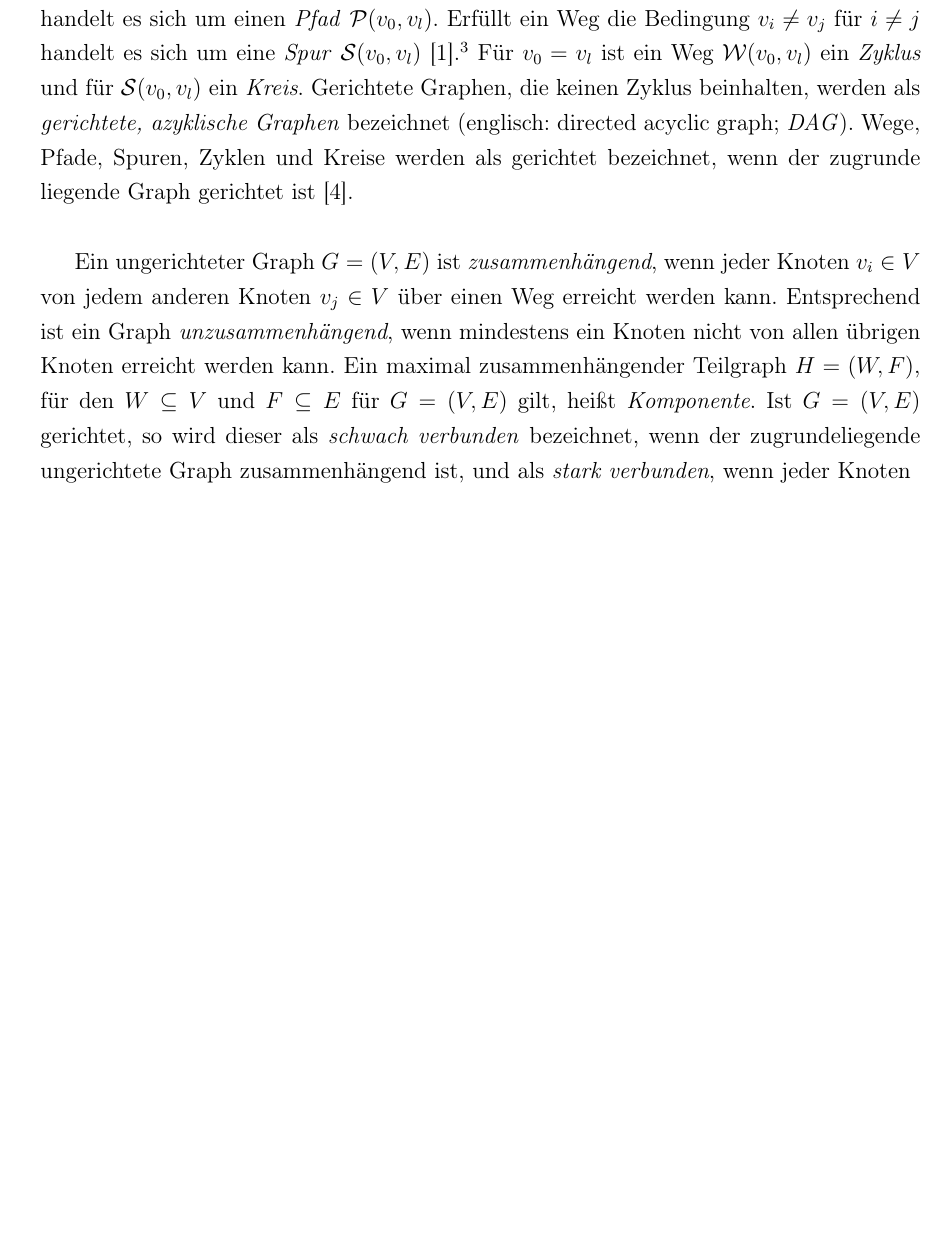
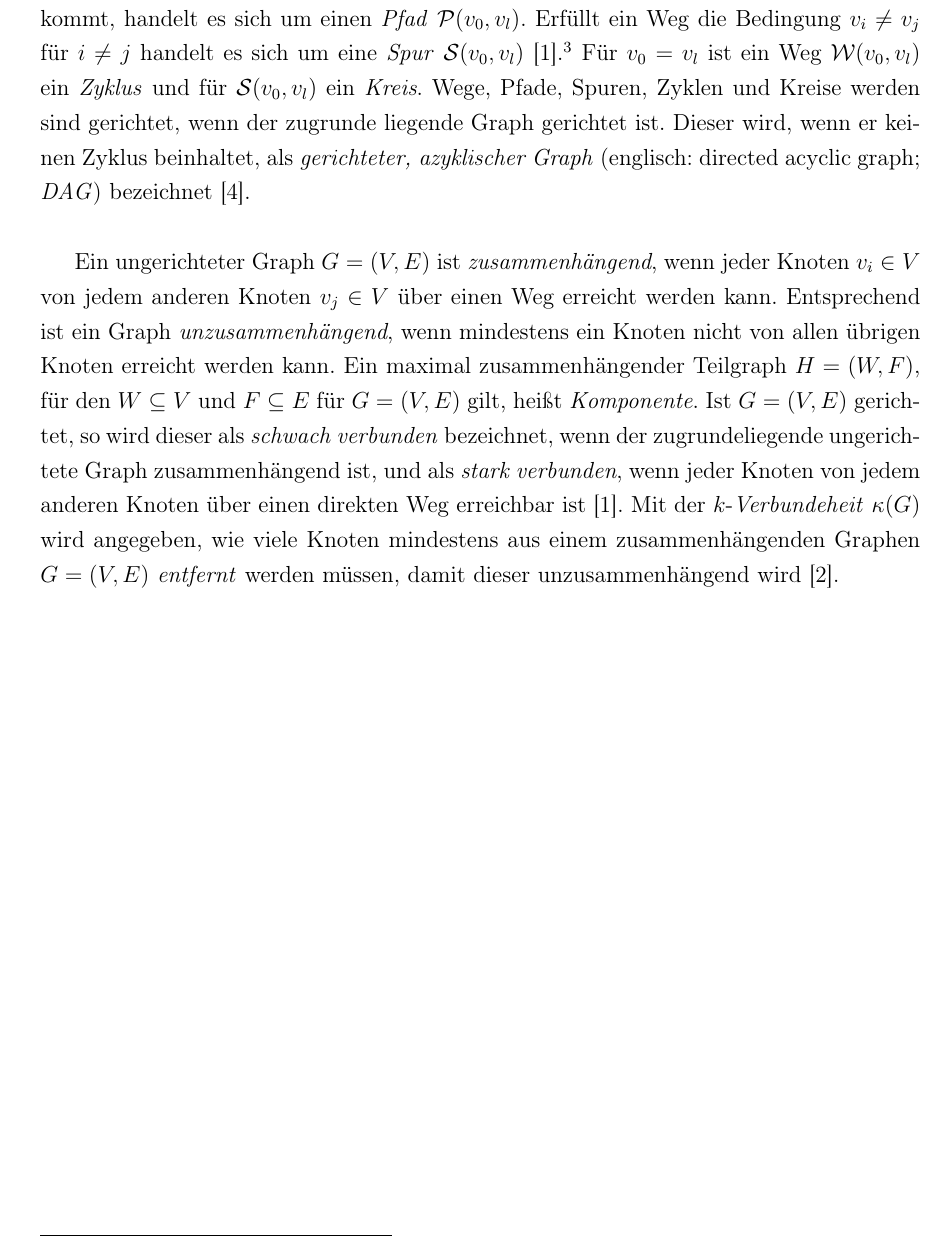
Before and after one commit to moritz-hanke/Masters-thesis, a LaTeX document (Masterarbeit_Moritz_Hanke.tex): part of page 9 of 11, cut so that both start at the same text, the shorter picture padded with empty space. Compiled offline with pdfLaTeX; a LaTeX package or settings file that is missing is left out; a missing bibliography style is replaced by a similar one.

Commit message:
weiter geschrieben an Kap 2

```diff
--- a/Masterarbeit_Moritz_Hanke.tex
+++ b/Masterarbeit_Moritz_Hanke.tex
@@ -179,15 +179,17 @@ b_{i,k} := \begin{cases}
 definiert\footnote{Für die ersten beiden Fälle kann auch das Vorzeichen getauscht werden. Siehe dazu bspw. \citeNP{kolaczyk2009statistical}.} \cite{brandes2005graphfunda}.\\
 Wird mit $\textbf{D}$ eine \textit{Diagonalmatrix} bezeichnet, deren $i,i$-Eintrag $d(v_i)$ entspricht, gilt $\textbf{BB}^T=\textbf{D}-\textbf{A}$, wobei $\textbf{B}^T$ die transponierte Matrix $\textbf{B}$ ist. $\textbf{BB}^T$ ist eine $N_V \times N_V$ Matrix und wird als \textit{Laplace-Matrix} $\textbf{L}$ bezeichnet \cite{kolaczyk2009statistical}. Als \textit{normalisierte Laplace-Matrix} wird $\textbf{\~L}$ bezeichnet, für die $\textbf{\~L}=\textbf{D}^{1/2}\textbf{L}\textbf{D}^{1/2}$ gilt. $\textbf{D}^{1/2}$ ist eine Diagonalmatrix, deren Einträge für $v_i \in V$ in der $i,i$-Zelle $\frac{1}{\sqrt{d(v_i)}}$ bzw. $0$ für $d(v_i)=0$ sind \cite{brandes2005graphfunda}.\\
 
-Ein \textit{Weg} $\mathcal{W}(v_0,v_l)$ zwischen den Knoten $v_0$ und $v_l$ in in einem Graphen $G(V,E)$ bezeichnet eine Abfolge $\{v_0, e_1, v_1, e_2, \dots,e_l,v_l \}$ mit $v_0, \dots, v_l \in V$ und $e_1,\dots,e_l \in E$, die die beiden Knoten miteinander verbindet und die \textit{Länge} $l$ hat \cite{diestel2006graph}. Für ungerichtete Graphen gilt hierbei $e_i=\{v_{i-1}, v_i\}$ und für gerichtete Graphen $e_i=(v_{i-1}, v_i)$. Wird zusätzlich gefordert, dass $e_i \neq e_j$ für $i \neq j$ gilt, d.h. keine Kante $e_i$ mehrmals in der Abfolge vorkommt, handelt es sich um einen \textit{Pfad} $\mathcal{P}(v_0,v_l)$. Erfüllt ein Weg die Bedingung $v_i \neq v_j$ für $i \neq j$ handelt es sich um eine \textit{Spur} $\mathcal{S}(v_0,v_l)$  \cite{brandes2005graphfunda}.\footnote{Nicht zu verwechseln mit der \textit{Spur einer Matrix}.} Für $v_0 = v_l$ ist ein Weg $\mathcal{W}(v_0,v_l)$ ein \textit{Zyklus} und für $\mathcal{S}(v_0,v_l)$ ein \textit{Kreis}. Gerichtete Graphen, die keinen Zyklus beinhalten, werden als \textit{gerichtete, azyklische Graphen} bezeichnet (englisch: directed acyclic graph; \textit{DAG}). Wege, Pfade, Spuren, Zyklen und Kreise werden als gerichtet bezeichnet, wenn der zugrunde liegende Graph gerichtet ist \cite{kolaczyk2009statistical}.\\
+Ein \textit{Weg} $\mathcal{W}(v_0,v_l)$ zwischen den Knoten $v_0$ und $v_l$ in in einem Graphen $G(V,E)$ bezeichnet eine Abfolge $\{v_0, e_1, v_1, e_2, \dots,e_l,v_l \}$ mit $v_0, \dots, v_l \in V$ und $e_1,\dots,e_l \in E$, die die beiden Knoten miteinander verbindet und die \textit{Länge} $l$ hat \cite{diestel2006graph}. Für ungerichtete Graphen gilt hierbei $e_i=\{v_{i-1}, v_i\}$ und für gerichtete Graphen $e_i=(v_{i-1}, v_i)$. Wird zusätzlich gefordert, dass $e_i \neq e_j$ für $i \neq j$ gilt, d.h. keine Kante $e_i$ mehrmals in der Abfolge vorkommt, handelt es sich um einen \textit{Pfad} $\mathcal{P}(v_0,v_l)$. Erfüllt ein Weg die Bedingung $v_i \neq v_j$ für $i \neq j$ handelt es sich um eine \textit{Spur} $\mathcal{S}(v_0,v_l)$  \cite{brandes2005graphfunda}.\footnote{Nicht zu verwechseln mit der \textit{Spur einer Matrix}.} Für $v_0 = v_l$ ist ein Weg $\mathcal{W}(v_0,v_l)$ ein \textit{Zyklus} und für $\mathcal{S}(v_0,v_l)$ ein \textit{Kreis}. Wege, Pfade, Spuren, Zyklen und Kreise werden sind gerichtet, wenn der zugrunde liegende Graph gerichtet ist. Dieser wird, wenn er keinen Zyklus beinhaltet, als \textit{gerichteter, azyklischer Graph}  (englisch: directed acyclic graph; \textit{DAG}) bezeichnet \cite{kolaczyk2009statistical}.\\
 
-Ein ungerichteter Graph $G=(V,E)$ ist \textit{zusammenhängend}, wenn jeder Knoten $v_i \in V$ von jedem anderen Knoten $v_j \in V$ über einen Weg erreicht werden kann. Entsprechend ist ein Graph \textit{unzusammenhängend}, wenn mindestens ein Knoten nicht von allen übrigen Knoten erreicht werden kann. Ein maximal zusammenhängender Teilgraph $H=(W,F)$, für den $W \subseteq V$ und $F \subseteq E$ für $G=(V,E)$ gilt, heißt \textit{Komponente}. Ist $G=(V,E)$ gerichtet, so wird dieser als \textit{schwach verbunden} bezeichnet, wenn der zugrundeliegende ungerichtete Graph zusammenhängend ist, und als \textit{stark verbunden}, wenn jeder Knoten
+Ein ungerichteter Graph $G=(V,E)$ ist \textit{zusammenhängend}, wenn jeder Knoten $v_i \in V$ von jedem anderen Knoten $v_j \in V$ über einen Weg erreicht werden kann. Entsprechend ist ein Graph \textit{unzusammenhängend}, wenn mindestens ein Knoten nicht von allen übrigen Knoten erreicht werden kann. Ein maximal zusammenhängender Teilgraph $H=(W,F)$, für den $W \subseteq V$ und $F \subseteq E$ für $G=(V,E)$ gilt, heißt \textit{Komponente}. Ist $G=(V,E)$ gerichtet, so wird dieser als \textit{schwach verbunden} bezeichnet, wenn der zugrundeliegende ungerichtete Graph zusammenhängend ist, und als \textit{stark verbunden}, wenn jeder Knoten von jedem anderen Knoten über einen direkten Weg erreichbar ist \cite{brandes2005graphfunda}. Mit der $k$-\textit{Verbundeheit} $\kappa(G)$ wird angegeben, wie viele Knoten mindestens aus einem zusammenhängenden Graphen $G=(V,E)$ \textit{entfernt} werden müssen, damit dieser unzusammenhängend wird \cite{diestel2006graph}.
 
 %CLUSTER?
 %Cliquen? (maximale?)
 % induced subgraph
 % buchstaben für
 % Beweis BB'=D-A ?
+% Kantengewichte?
+%k-Connectivity
 % was bedeutet maximal zusammenhängend bei Komponente? einfach nur, dass es keinen Knoten in dem Teilgraphen gibt, der diesen unzusammenhängend machen würde?
 %E(G) oder E?
 %DAG? <- kommt das bei Kim et al. vor?
```
